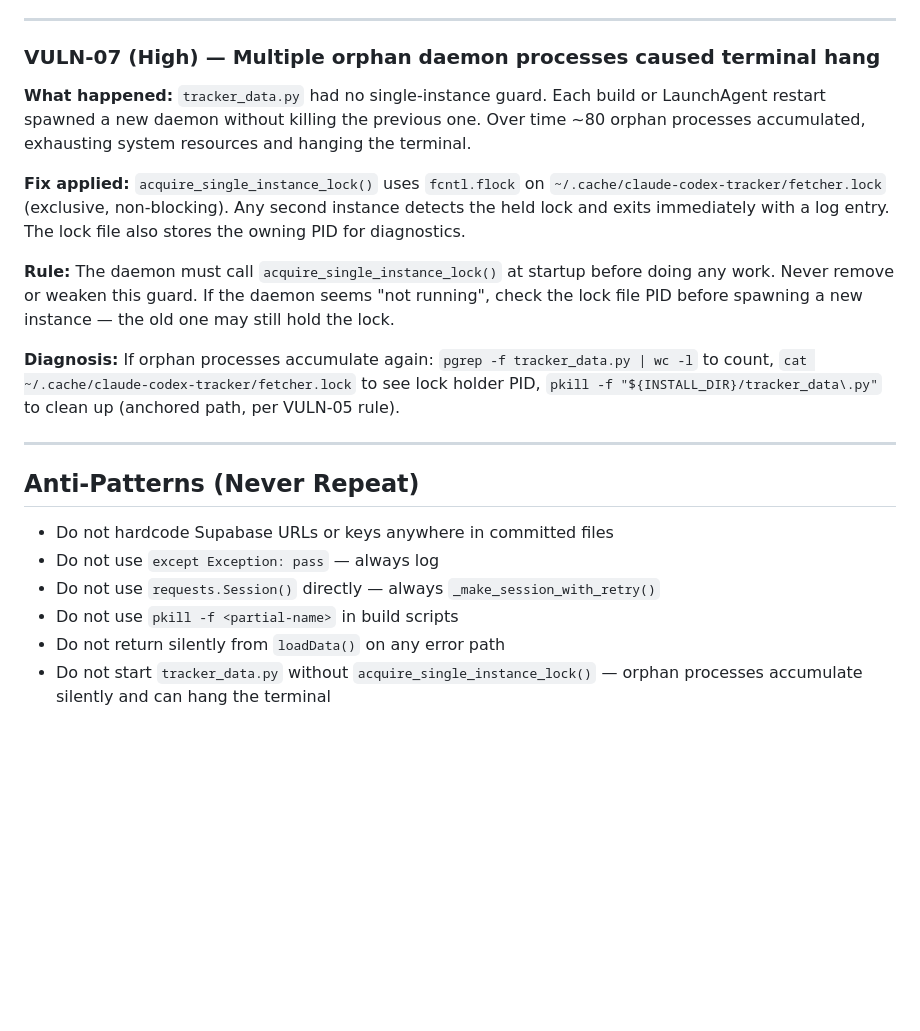
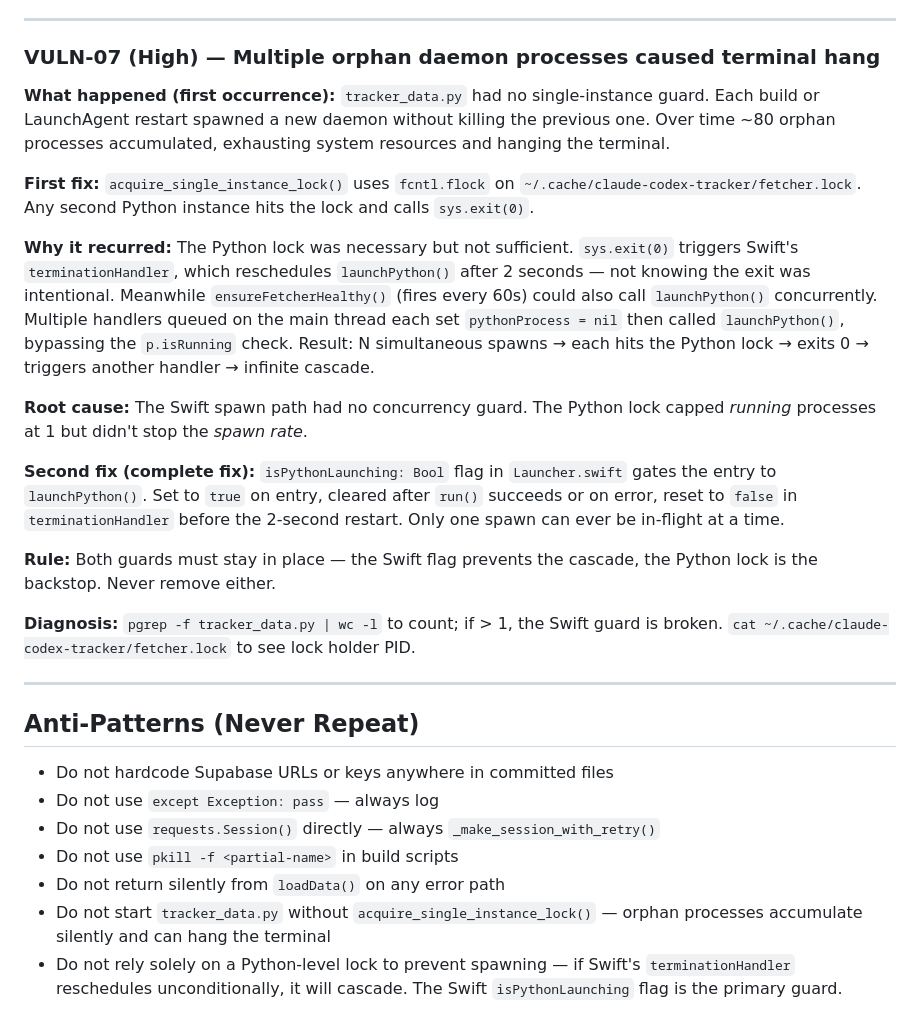
Before and after one commit to Sakthimpr/claude-codex-tracker, a Markdown page: CLAUDE.md, the part around the change. Rendered like a GitHub page; blank space fills up the shorter version.

Commit message:
doc: update VULN-07 — explain why Python lock alone was insufficient, document Swift fix
Co-Authored-By: Claude Sonnet 4.6 <noreply@anthropic.com>

```diff
--- a/CLAUDE.md
+++ b/CLAUDE.md
@@ -98,13 +98,19 @@ Menu bar app (Swift + Python) that shows Claude and Codex usage side-by-side.
 ---
 
 ### VULN-07 (High) — Multiple orphan daemon processes caused terminal hang
-**What happened:** `tracker_data.py` had no single-instance guard. Each build or LaunchAgent restart spawned a new daemon without killing the previous one. Over time ~80 orphan processes accumulated, exhausting system resources and hanging the terminal.
+**What happened (first occurrence):** `tracker_data.py` had no single-instance guard. Each build or LaunchAgent restart spawned a new daemon without killing the previous one. Over time ~80 orphan processes accumulated, exhausting system resources and hanging the terminal.
 
-**Fix applied:** `acquire_single_instance_lock()` uses `fcntl.flock` on `~/.cache/claude-codex-tracker/fetcher.lock` (exclusive, non-blocking). Any second instance detects the held lock and exits immediately with a log entry. The lock file also stores the owning PID for diagnostics.
+**First fix:** `acquire_single_instance_lock()` uses `fcntl.flock` on `~/.cache/claude-codex-tracker/fetcher.lock`. Any second Python instance hits the lock and calls `sys.exit(0)`.
 
-**Rule:** The daemon must call `acquire_single_instance_lock()` at startup before doing any work. Never remove or weaken this guard. If the daemon seems "not running", check the lock file PID before spawning a new instance — the old one may still hold the lock.
+**Why it recurred:** The Python lock was necessary but not sufficient. `sys.exit(0)` triggers Swift's `terminationHandler`, which reschedules `launchPython()` after 2 seconds — not knowing the exit was intentional. Meanwhile `ensureFetcherHealthy()` (fires every 60s) could also call `launchPython()` concurrently. Multiple handlers queued on the main thread each set `pythonProcess = nil` then called `launchPython()`, bypassing the `p.isRunning` check. Result: N simultaneous spawns → each hits the Python lock → exits 0 → triggers another handler → infinite cascade.
 
-**Diagnosis:** If orphan processes accumulate again: `pgrep -f tracker_data.py | wc -l` to count, `cat ~/.cache/claude-codex-tracker/fetcher.lock` to see lock holder PID, `pkill -f "${INSTALL_DIR}/tracker_data\.py"` to clean up (anchored path, per VULN-05 rule).
+**Root cause:** The Swift spawn path had no concurrency guard. The Python lock capped *running* processes at 1 but didn't stop the *spawn rate*.
+
+**Second fix (complete fix):** `isPythonLaunching: Bool` flag in `Launcher.swift` gates the entry to `launchPython()`. Set to `true` on entry, cleared after `run()` succeeds or on error, reset to `false` in `terminationHandler` before the 2-second restart. Only one spawn can ever be in-flight at a time.
+
+**Rule:** Both guards must stay in place — the Swift flag prevents the cascade, the Python lock is the backstop. Never remove either.
+
+**Diagnosis:** `pgrep -f tracker_data.py | wc -l` to count; if > 1, the Swift guard is broken. `cat ~/.cache/claude-codex-tracker/fetcher.lock` to see lock holder PID.
 
 ---
 
@@ -115,3 +121,4 @@ Menu bar app (Swift + Python) that shows Claude and Codex usage side-by-side.
 - Do not use `pkill -f <partial-name>` in build scripts
 - Do not return silently from `loadData()` on any error path
 - Do not start `tracker_data.py` without `acquire_single_instance_lock()` — orphan processes accumulate silently and can hang the terminal
+- Do not rely solely on a Python-level lock to prevent spawning — if Swift's `terminationHandler` reschedules unconditionally, it will cascade. The Swift `isPythonLaunching` flag is the primary guard.
```
